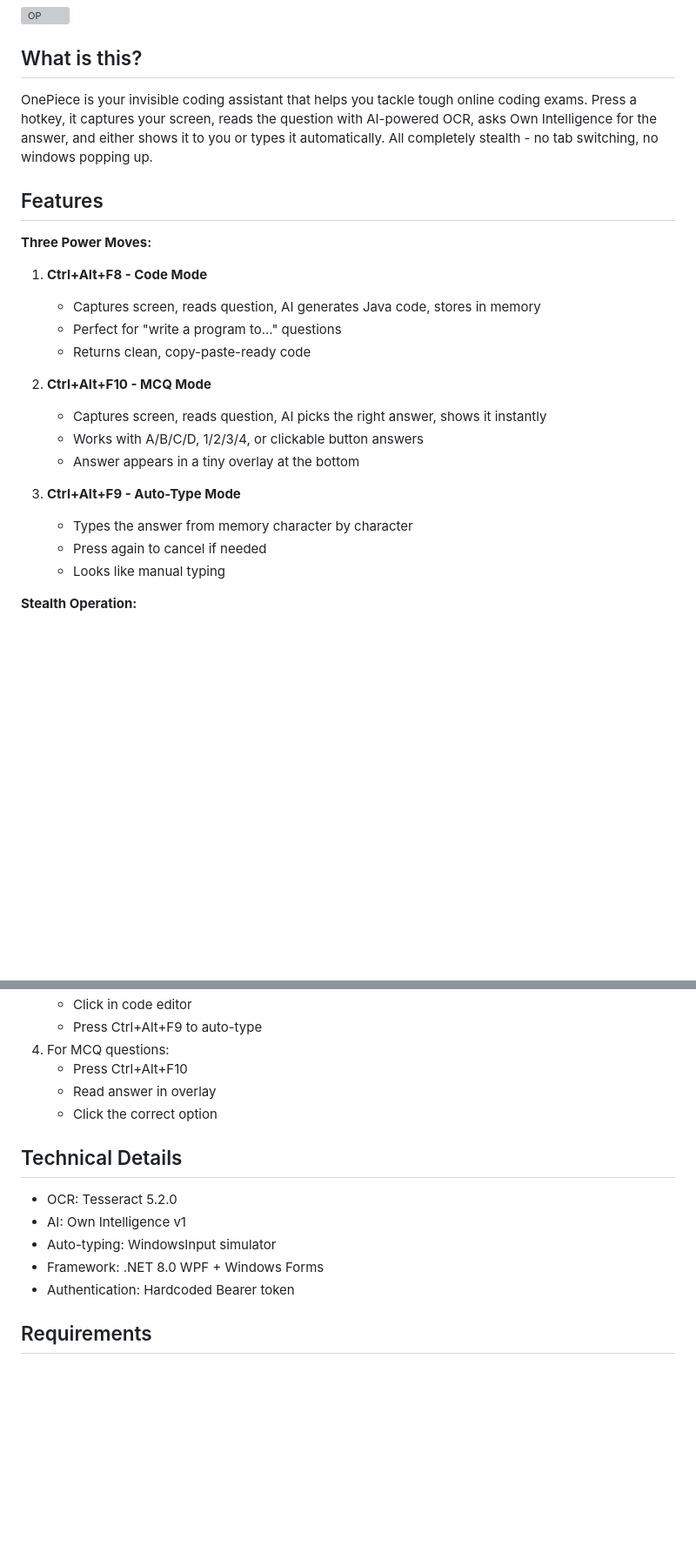
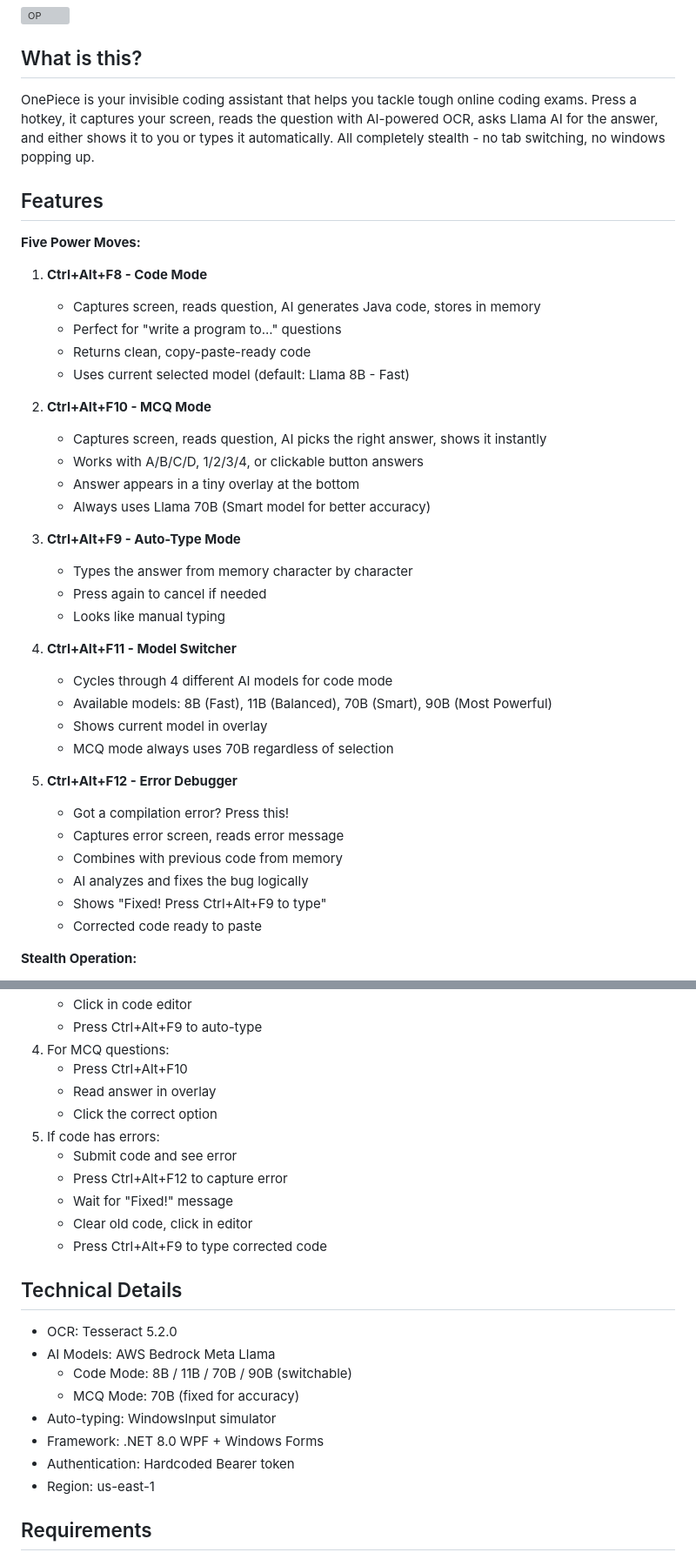
Before and after one commit to guider23/Onepiece, a Markdown page: README.md, 2 parts joined by grey strips. Shown: that part at 87% size. Rendered like a GitHub page; blank space fills up the shorter version; grey boxes are pictures that could not be loaded.

```diff
--- a/README.md
+++ b/README.md
@@ -7,26 +7,42 @@
 
 ## What is this?
 
-OnePiece is your invisible coding assistant that helps you tackle tough online coding exams. Press a hotkey, it captures your screen, reads the question with AI-powered OCR, asks Own Intelligence for the answer, and either shows it to you or types it automatically. All completely stealth - no tab switching, no windows popping up.
+OnePiece is your invisible coding assistant that helps you tackle tough online coding exams. Press a hotkey, it captures your screen, reads the question with AI-powered OCR, asks Llama AI for the answer, and either shows it to you or types it automatically. All completely stealth - no tab switching, no windows popping up.
 
 ## Features
 
-**Three Power Moves:**
+**Five Power Moves:**
 
 1. **Ctrl+Alt+F8 - Code Mode**
    - Captures screen, reads question, AI generates Java code, stores in memory
    - Perfect for "write a program to..." questions
    - Returns clean, copy-paste-ready code
+   - Uses current selected model (default: Llama 8B - Fast)
 
 2. **Ctrl+Alt+F10 - MCQ Mode**
    - Captures screen, reads question, AI picks the right answer, shows it instantly
    - Works with A/B/C/D, 1/2/3/4, or clickable button answers
    - Answer appears in a tiny overlay at the bottom
+   - Always uses Llama 70B (Smart model for better accuracy)
 
 3. **Ctrl+Alt+F9 - Auto-Type Mode**
    - Types the answer from memory character by character
    - Press again to cancel if needed
    - Looks like manual typing
+
+4. **Ctrl+Alt+F11 - Model Switcher**
+   - Cycles through 4 different AI models for code mode
+   - Available models: 8B (Fast), 11B (Balanced), 70B (Smart), 90B (Most Powerful)
+   - Shows current model in overlay
+   - MCQ mode always uses 70B regardless of selection
+
+5. **Ctrl+Alt+F12 - Error Debugger**
+   - Got a compilation error? Press this!
+   - Captures error screen, reads error message
+   - Combines with previous code from memory
+   - AI analyzes and fixes the bug logically
+   - Shows "Fixed! Press Ctrl+Alt+F9 to type"
+   - Corrected code ready to paste
 
 **Stealth Operation:**
 
@@ -49,14 +65,23 @@ OnePiece is your invisible coding assistant that helps you tackle tough online c
    - Press Ctrl+Alt+F10
    - Read answer in overlay
    - Click the correct option
+5. If code has errors:
+   - Submit code and see error
+   - Press Ctrl+Alt+F12 to capture error
+   - Wait for "Fixed!" message
+   - Clear old code, click in editor
+   - Press Ctrl+Alt+F9 to type corrected code
 
 ## Technical Details
 
 - OCR: Tesseract 5.2.0
-- AI: Own Intelligence v1
+- AI Models: AWS Bedrock Meta Llama
+  - Code Mode: 8B / 11B / 70B / 90B (switchable)
+  - MCQ Mode: 70B (fixed for accuracy)
 - Auto-typing: WindowsInput simulator
 - Framework: .NET 8.0 WPF + Windows Forms
 - Authentication: Hardcoded Bearer token
+- Region: us-east-1
 
 ## Requirements
 
```
Also changed, not shown: other parts of README.md (+19 -7 lines).
